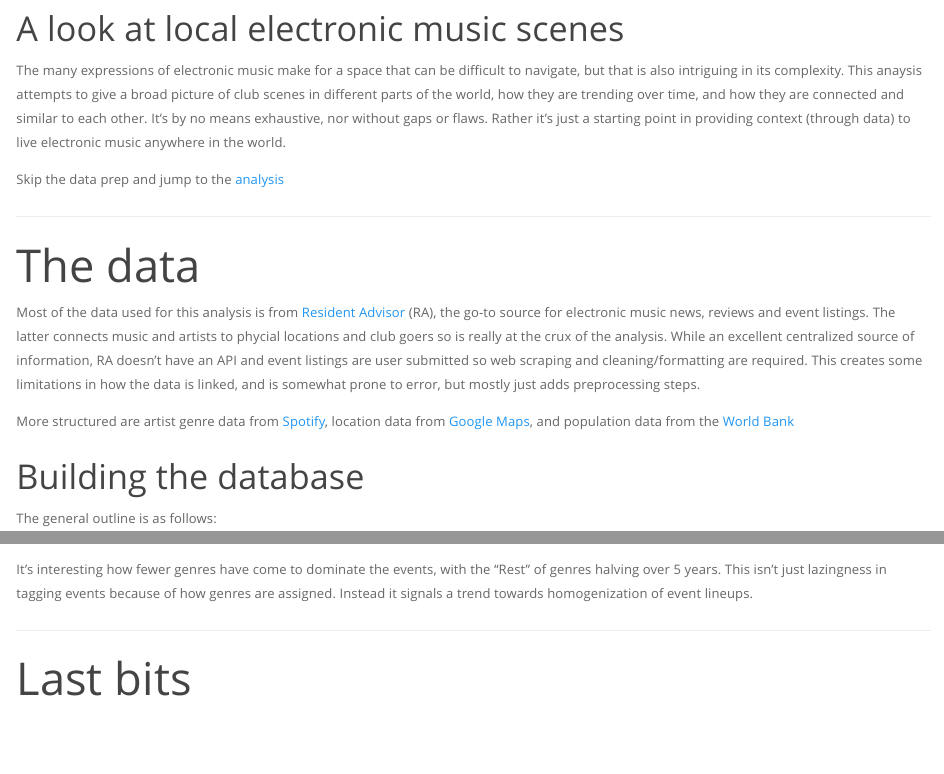
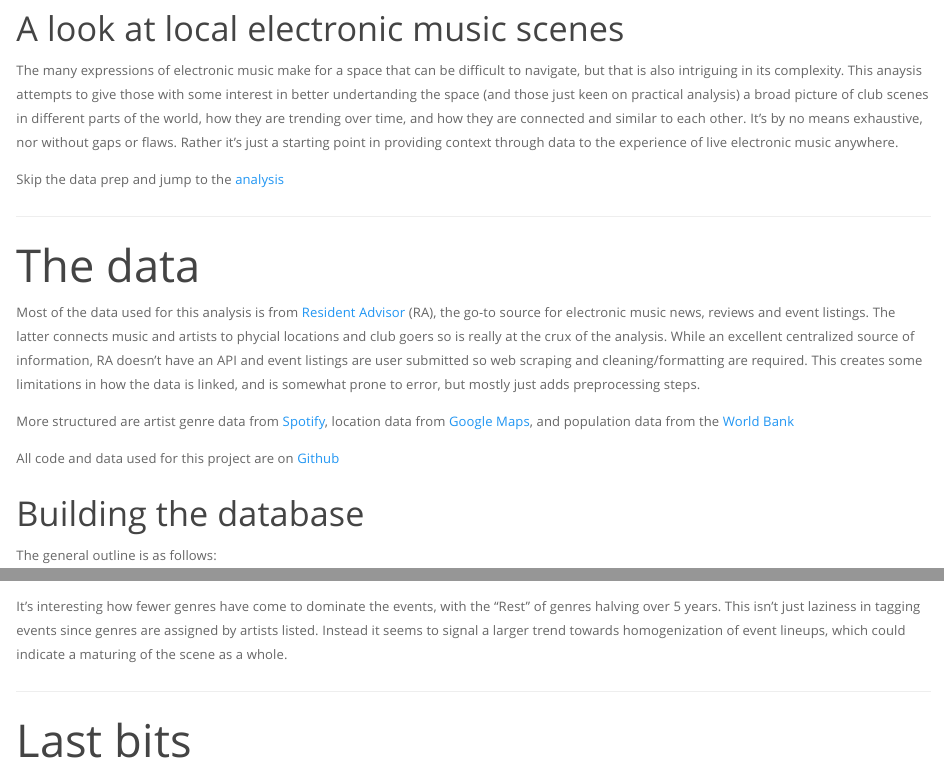
Before and after one commit to ampu3ro/RA, an R Markdown document (index.Rmd): the page in a window 1100 px wide, from 140 px down, and a second part further down, joined at a grey line. Rendered offline with R 4.5, knitr and Pandoc, with nearby package versions; some code elsewhere in the file could not run offline; a web font asked for in the figures is replaced by an installed one.

Commit message:
minor tweaks to report body

````diff
--- a/index.Rmd
+++ b/index.Rmd
@@ -38,7 +38,7 @@ load("data/plots.RData")
 
 ### A look at local electronic music scenes
 
-The many expressions of electronic music make for a space that can be difficult to navigate, but that is also intriguing in its complexity. This anaysis attempts to give a broad picture of club scenes in different parts of the world, how they are trending over time, and how they are connected and similar to each other. It's by no means exhaustive, nor without gaps or flaws. Rather it's just a starting point in providing context (through data) to live electronic music anywhere in the world.
+The many expressions of electronic music make for a space that can be difficult to navigate, but that is also intriguing in its complexity. This anaysis attempts to give those with some interest in better undertanding the space (and those just keen on practical analysis) a broad picture of club scenes in different parts of the world, how they are trending over time, and how they are connected and similar to each other. It's by no means exhaustive, nor without gaps or flaws. Rather it's just a starting point in providing context through data to the experience of live electronic music anywhere.
 
 Skip the data prep and jump to the [analysis](#analysis)
 
@@ -49,6 +49,8 @@ Skip the data prep and jump to the [analysis](#analysis)
 Most of the data used for this analysis is from [Resident Advisor](https://www.residentadvisor.net/) (RA), the go-to source for electronic music news, reviews and event listings. The latter connects music and artists to phycial locations and club goers so is really at the crux of the analysis. While an excellent centralized source of information, RA doesn't have an API and event listings are user submitted so web scraping and cleaning/formatting are required. This creates some limitations in how the data is linked, and is somewhat prone to error, but mostly just adds preprocessing steps.
 
 More structured are artist genre data from [Spotify](https://developer.spotify.com/), location data from [Google Maps](https://developers.google.com/maps/documentation/), and population data from the [World Bank](https://data.worldbank.org/indicator/SP.POP.TOTL)
+
+All code and data used for this project are on [Github](https://github.com/ampu3ro/RA/)
 
 ### Building the database
 
@@ -208,7 +210,7 @@ Lastly, by aggregating these datasets and including the temporal axis, we can se
 areaGenre
 ```
 
-It's interesting how fewer genres have come to dominate the events, with the "Rest" of genres halving over 5 years. This isn't just lazingness in tagging events because of how genres are assigned. Instead it signals a trend towards homogenization of event lineups.
+It's interesting how fewer genres have come to dominate the events, with the "Rest" of genres halving over 5 years. This isn't just laziness in tagging events since genres are assigned by artists listed. Instead it seems to signal a larger trend towards homogenization of event lineups, which could indicate a maturing of the scene as a whole.
 
 <hr>
 
````
